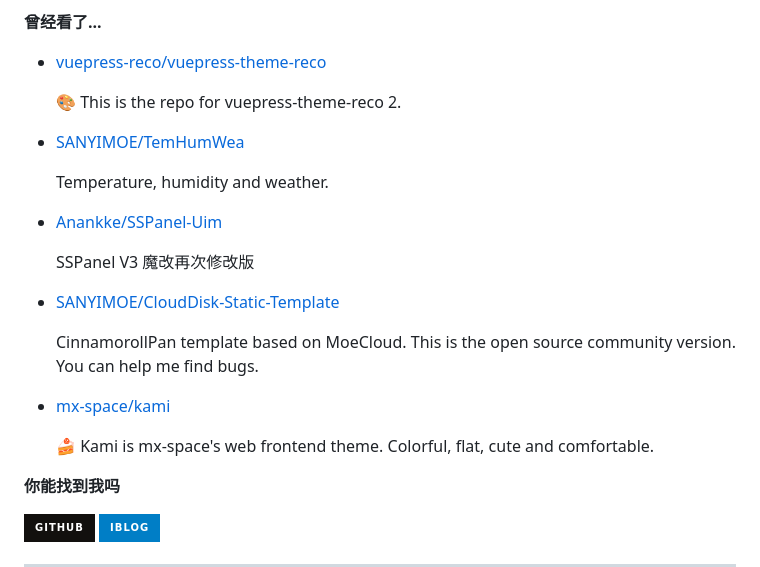
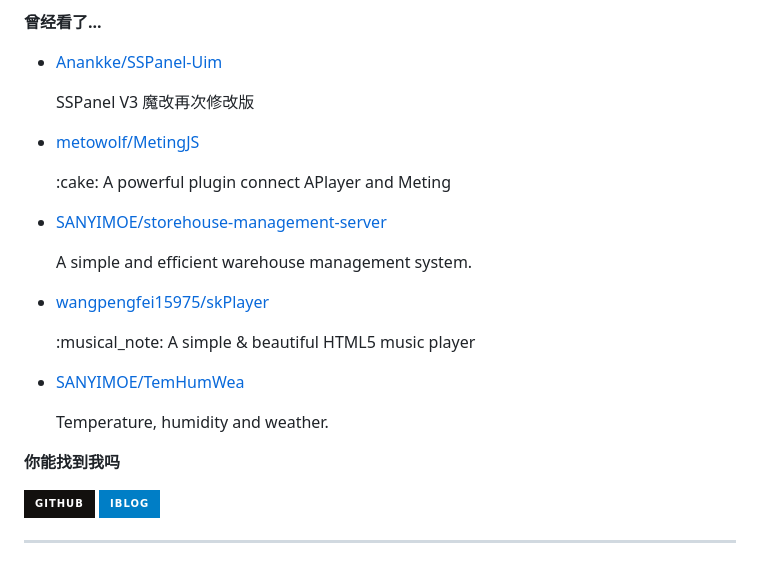
Before and after one commit to MoeCinnamo/MoeCinnamo, a Markdown page: readme.md, the part around one of its changes. GitHub-like rendering; badges without logos.

```diff
--- a/readme.md
+++ b/readme.md
@@ -77,7 +77,7 @@ recent_posts_inject
 
 **曾经看了...**
 
-<ul><li><a href=https://github.com/vuepress-reco/vuepress-theme-reco>vuepress-reco/vuepress-theme-reco</a><p>🎨 This is the repo for vuepress-theme-reco 2.</p></li><li><a href=https://github.com/SANYIMOE/TemHumWea>SANYIMOE/TemHumWea</a><p>Temperature, humidity and weather.</p></li><li><a href=https://github.com/Anankke/SSPanel-Uim>Anankke/SSPanel-Uim</a><p>SSPanel V3 魔改再次修改版</p></li><li><a href=https://github.com/SANYIMOE/CloudDisk-Static-Template>SANYIMOE/CloudDisk-Static-Template</a><p>CinnamorollPan template based on MoeCloud. This is the open source community version. You can help me find bugs.</p></li><li><a href=https://github.com/mx-space/kami>mx-space/kami</a><p>🍰 Kami is mx-space's web frontend theme. Colorful, flat, cute and comfortable.</p></li></ul>
+<ul><li><a href=https://github.com/Anankke/SSPanel-Uim>Anankke/SSPanel-Uim</a><p>SSPanel V3 魔改再次修改版</p></li><li><a href=https://github.com/metowolf/MetingJS>metowolf/MetingJS</a><p>:cake: A powerful plugin connect APlayer and Meting</p></li><li><a href=https://github.com/SANYIMOE/storehouse-management-server>SANYIMOE/storehouse-management-server</a><p>A simple and efficient warehouse management system.</p></li><li><a href=https://github.com/wangpengfei15975/skPlayer>wangpengfei15975/skPlayer</a><p>:musical_note: A simple & beautiful HTML5 music player</p></li><li><a href=https://github.com/SANYIMOE/TemHumWea>SANYIMOE/TemHumWea</a><p>Temperature, humidity and weather.</p></li></ul>
 
 **你能找到我吗**
 
```
Also changed, not shown: other parts of readme.md (+1 -1 lines).
